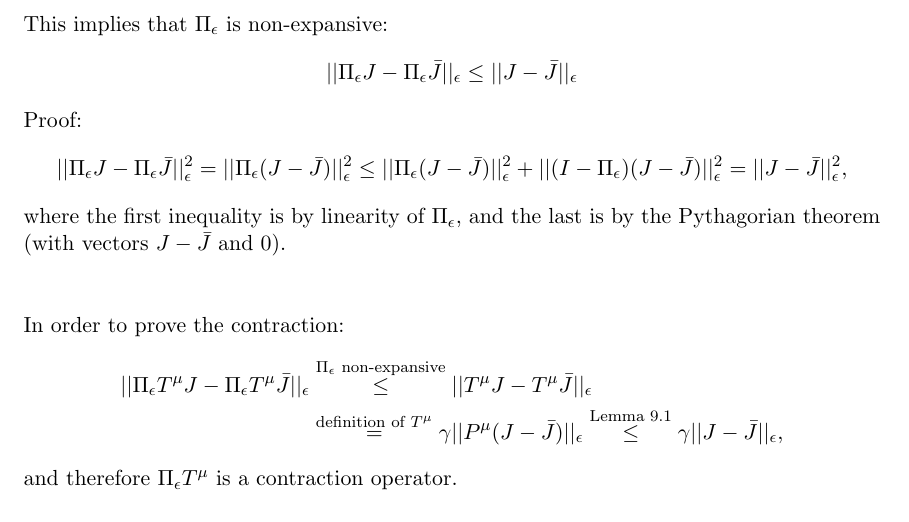
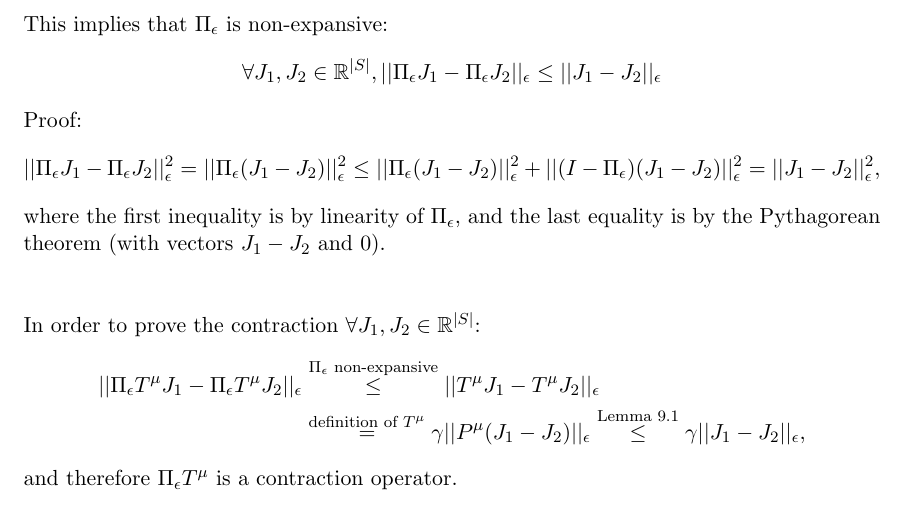
Before and after one commit to avivt/046203-RL-lectures-notes, a LaTeX document (Lecture_Book.tex, which reads Lecture11.tex): part of page 117 of 140, cut so that both start at the same text. Compiled offline with pdfLaTeX.

Commit message:
fix non-expensive proof for projection operator to be on any J1/J2 vectors in state space. Also the proof for contraction of projected bellman operator

```diff
--- a/Lecture11.tex
+++ b/Lecture11.tex
@@ -300,18 +300,18 @@ and $J-\Pi_\epsilon J$ and $\Pi_\epsilon J-\bar{J}$ are orthogonal under $\langl
 \\
 \\
 This implies that $\Pi_\epsilon$ is non-expansive:
-$$||\Pi_\epsilon J - \Pi_\epsilon \bar{J}||_\epsilon \le ||J-\bar{J}||_\epsilon$$
+$$\forall {J}_1,{J}_2\in \mathbb{R}^{|S|}, ||\Pi_\epsilon {J}_1 - \Pi_\epsilon {J}_2||_\epsilon \le ||{J}_1-{J}_2||_\epsilon$$
 Proof:
-$$||\Pi_\epsilon J - \Pi_\epsilon \bar{J}||_\epsilon^2 = ||\Pi_\epsilon(J-\bar{J})||_\epsilon^2 \le ||\Pi_\epsilon(J-\bar{J})||_\epsilon^2 + ||(I-\Pi_\epsilon)(J-\bar{J})||_\epsilon^2 = ||J-\bar{J}||_\epsilon^2,$$
-where the first inequality is by linearity of $\Pi_\epsilon$, and the last is by the Pythagorian theorem (with vectors $J-\bar{J}$ and $0$).
+$$||\Pi_\epsilon {J}_1 - \Pi_\epsilon {J}_2||_\epsilon^2 = ||\Pi_\epsilon({J}_1-{J}_2)||_\epsilon^2 \le ||\Pi_\epsilon({J}_1-{J}_2)||_\epsilon^2 + ||(I-\Pi_\epsilon)({J}_1-{J}_2)||_\epsilon^2 = ||{J}_1-{J}_2||_\epsilon^2,$$
+where the first inequality is by linearity of $\Pi_\epsilon$, and the last equality is by the Pythagorean theorem (with vectors ${J}_1-{J}_2$ and $0$).
 \\
 \\
 \\
-In order to prove the contraction:
+In order to prove the contraction $\forall {J}_1,{J}_2\in \mathbb{R}^{|S|}$:
 \begin{equation*}
 \begin{split}
-||\Pi_\epsilon T^\mu J - \Pi_\epsilon T^\mu \bar{J}||_\epsilon &\overset{\Pi_\epsilon \textrm{ non-expansive}}{\le} ||T^\mu J - T^\mu \bar{J}||_\epsilon\\
-&\overset{\textrm{definition of } T^\mu}{=} \gamma||P^\mu(J-\bar{J})||_\epsilon \overset{\textrm{Lemma \ref{lem:P_non_expansion}}}{\le} \gamma||J-\bar{J}||_\epsilon ,
+||\Pi_\epsilon T^\mu {J}_1 - \Pi_\epsilon T^\mu {J}_2||_\epsilon &\overset{\Pi_\epsilon \textrm{ non-expansive}}{\le} ||T^\mu {J}_1 - T^\mu {J}_2||_\epsilon\\
+&\overset{\textrm{definition of } T^\mu}{=} \gamma||P^\mu({J}_1-{J}_2)||_\epsilon \overset{\textrm{Lemma \ref{lem:P_non_expansion}}}{\le} \gamma||{J}_1-{J}_2||_\epsilon ,
 \end{split}
 \end{equation*}
 and therefore $\Pi_\epsilon T^\mu$ is a contraction operator.
```
